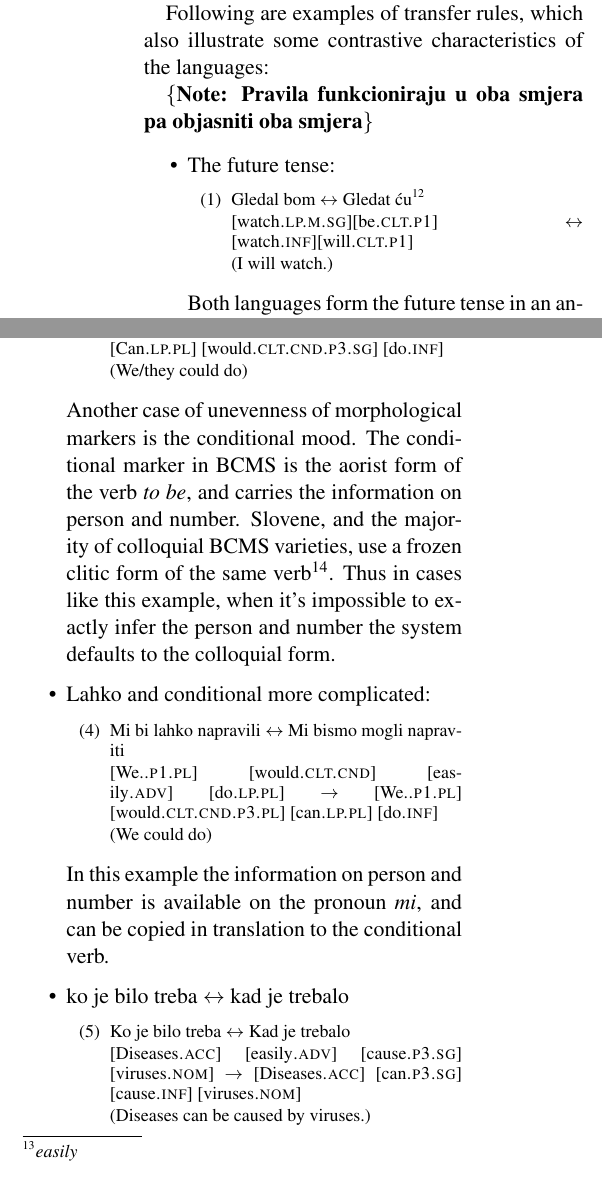
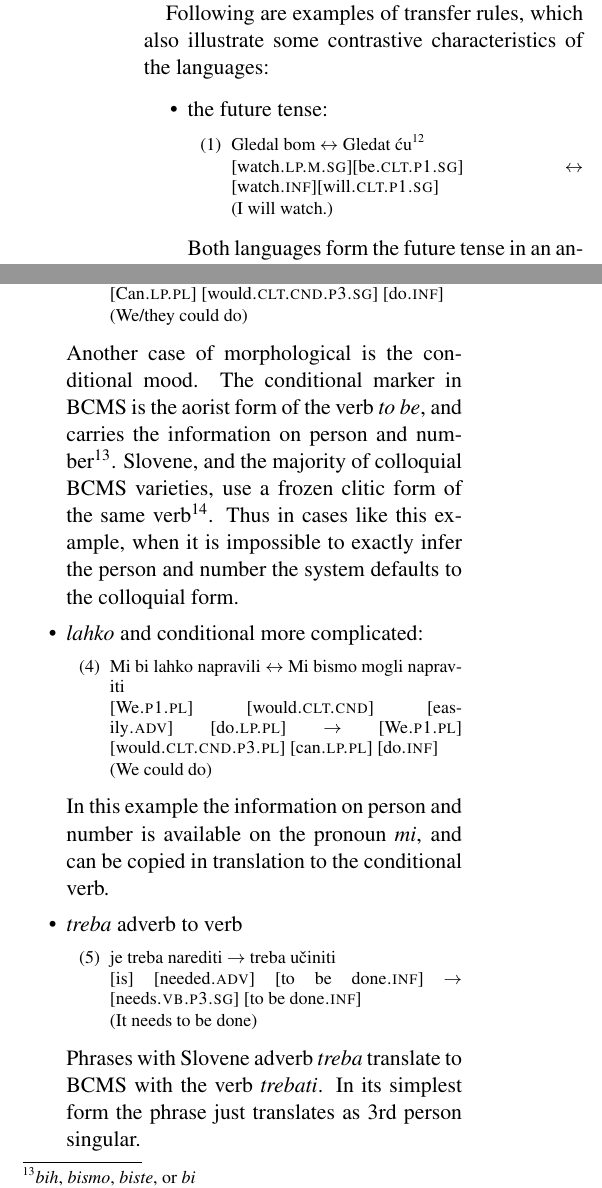
Before and after one commit to apertium/apertium-hbs-slv, a LaTeX paper (dev/paper/mtsxivslsh.tex, which reads dev/paper/transfer.tex): two parts of the columns of page 3 of 4, joined at a grey line, cut so that both start at the same text. Compiled offline with pdfLaTeX.

Commit message:
transfer rules sketch complete

```diff
--- a/dev/paper/transfer.tex
+++ b/dev/paper/transfer.tex
@@ -11,19 +11,17 @@ mostly about clitic ordering, and different noun case usage.
 Following are examples of transfer rules, which also illustrate some
 contrastive characteristics of the languages:
 
-\note{Pravila funkcioniraju u oba smjera pa objasniti oba smjera}
-
 \begin{itemize}
 % Futur
-\item The future tense:
+\item the future tense:
   \sentenceexample{
 Gledal bom
 $\leftrightarrow$
 Gledat ću\footnote{The BCMS analyser covers the encliticised future tense forms (gledat ću / gledaću) as well.}
 
-[watch{\sc.lp.m.sg}][be{\sc.clt.p1}]
+[watch{\sc.lp.m.sg}][be{\sc.clt.p1.sg}]
 $\leftrightarrow$
-[watch{\sc.inf}][will{\sc.clt.p1}]
+[watch{\sc.inf}][will{\sc.clt.p1.sg}]
 
 (I will watch.)
 }
@@ -61,22 +59,22 @@ Lahko bi napravili $\leftrightarrow$ Mogli bi napraviti
 (We/they could do)
 }
 
-Another case of unevenness of morphological markers is the conditional
+Another case of morphological is the conditional
 mood. The conditional marker in BCMS is the aorist form of the verb
 \emph{to be}, and carries the information on person and
-number. Slovene, and the majority of colloquial BCMS varieties, use
+number\footnote{\emph{bih}, \emph{bismo}, \emph{biste}, or \emph{bi}}. Slovene, and the majority of colloquial BCMS varieties, use
 a frozen clitic form of the same verb\footnote{\emph{bi}, regardless of person and
-number}. Thus in cases like this example, when it's impossible to
+number}. Thus in cases like this example, when it is impossible to
 exactly infer the person and number the system defaults to the
 colloquial form.
 
-\item Lahko and conditional more complicated:
+\item \emph{lahko} and conditional more complicated:
   \sentenceexample{
 Mi bi lahko napravili $\leftrightarrow$ Mi bismo mogli napraviti
 
-[We.{\sc.p1.pl}] [would{\sc.clt.cnd}] [easily{\sc.adv}] [do{\sc.lp.pl}]
+[We{\sc.p1.pl}] [would{\sc.clt.cnd}] [easily{\sc.adv}] [do{\sc.lp.pl}]
 $\rightarrow$
-[We.{\sc.p1.pl}] [would{\sc.clt.cnd.p3.pl}] [can{\sc.lp.pl}] [do{\sc.inf}]
+[We{\sc.p1.pl}] [would{\sc.clt.cnd.p3.pl}] [can{\sc.lp.pl}] [do{\sc.inf}]
 
 (We could do)
 }
@@ -85,12 +83,17 @@ In this example the information on person and number is available
 on the pronoun \emph{mi}, and can be copied in translation to the
 conditional verb.
 
-\item ko je bilo treba $\leftrightarrow$ kad je trebalo
+\item \emph{treba} adverb to verb
   \sentenceexample{
-    Ko je bilo treba $\leftrightarrow$ Kad je trebalo
+    je treba narediti $\rightarrow$ treba učiniti
 
-    [Diseases{\sc.acc}] [easily{\sc.adv}] [cause{\sc.p3.sg}] [viruses{\sc.nom}] $\rightarrow$ [Diseases{\sc.acc}] [can{\sc.p3.sg}] [cause{\sc.inf}] [viruses{\sc.nom}]
+[is] [needed{\sc.adv}] [to be done{\sc.inf}]
+$\rightarrow$
+[needs{\sc.vb.p3.sg}] [to be done{\sc.inf}]
 
-    (Diseases can be caused by viruses.)
+    (It needs to be done)
   }
 
+Phrases with Slovene adverb \emph{treba} translate to BCMS with the
+verb \emph{trebati}. In its simplest form the phrase just translates
+as 3rd person singular.
@@ -100,4 +100,4 @@ conditional verb.
 
-    [Diseases{\sc.acc}] [easily{\sc.adv}] [cause{\sc.p3.sg}] [viruses{\sc.nom}] $\rightarrow$ [Diseases{\sc.acc}] [can{\sc.p3.sg}] [cause{\sc.inf}] [viruses{\sc.nom}]
+For the opposite direction \emph{trebati} translates as the analogous
+verb \emph{potrebovati}, so that no loss of morphological information occurs.
 
-    (Diseases can be caused by viruses.)
```
Also changed, not shown: dev/paper/transfer.tex (21 more changed lines), 4 other files.
